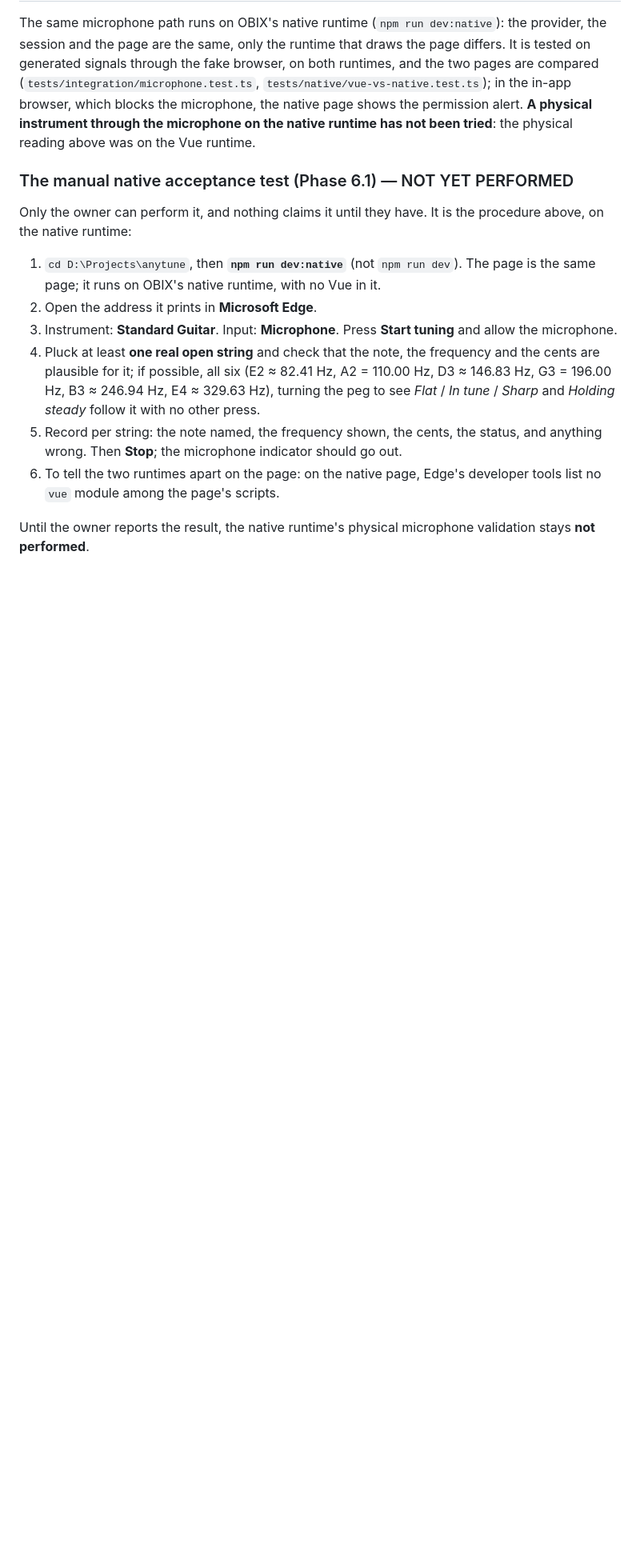
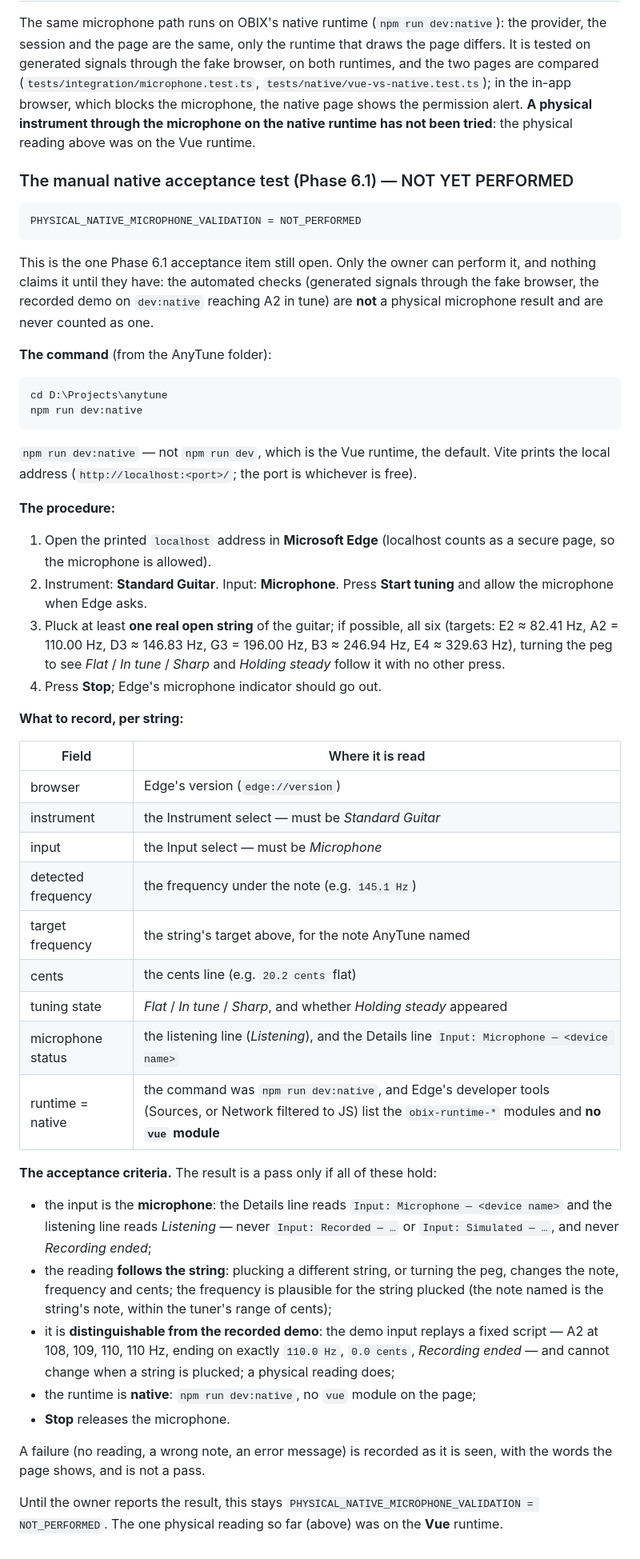
Before and after one commit to obinexus/anytune, a Markdown page: docs/MICROPHONE.md, the part around the change. Shown at 80% size. Rendered like a GitHub page; blank space fills up the shorter version.

Commit message:
Phase 6.1: the physical native microphone test - command, fields and acceptance criteria
docs/MICROPHONE.md states PHYSICAL_NATIVE_MICROPHONE_VALIDATION = NOT_PERFORMED, the exact
command (npm run dev:native in Edge), the fields the owner records (browser, instrument,
input, detected and target frequency, cents, tuning state, microphone status, runtime =
native) and the criteria a pass must meet - among them that it is told apart from the
recorded demo (fixed 108/109/110/110 script, Input: Recorded). Documentation only.

Co-Authored-By: Claude Opus 5.5 <noreply@anthropic.com>

````diff
--- a/docs/MICROPHONE.md
+++ b/docs/MICROPHONE.md
@@ -167,14 +167,55 @@ The same microphone path runs on OBIX's native runtime (`npm run dev:native`): t
 
 ### The manual native acceptance test (Phase 6.1) — NOT YET PERFORMED
 
-Only the owner can perform it, and nothing claims it until they have. It is the procedure above, on the native runtime:
+```
+PHYSICAL_NATIVE_MICROPHONE_VALIDATION = NOT_PERFORMED
+```
 
-1. `cd D:\Projects\anytune`, then **`npm run dev:native`** (not `npm run dev`). The page is the same page; it runs on OBIX's native runtime, with no Vue in it.
-2. Open the address it prints in **Microsoft Edge**.
-3. Instrument: **Standard Guitar**. Input: **Microphone**. Press **Start tuning** and allow the microphone.
-4. Pluck at least **one real open string** and check that the note, the frequency and the cents are plausible for it; if possible, all six (E2 ≈ 82.41 Hz, A2 = 110.00 Hz, D3 ≈ 146.83 Hz,
-   G3 = 196.00 Hz, B3 ≈ 246.94 Hz, E4 ≈ 329.63 Hz), turning the peg to see *Flat* / *In tune* / *Sharp* and *Holding steady* follow it with no other press.
-5. Record per string: the note named, the frequency shown, the cents, the status, and anything wrong. Then **Stop**; the microphone indicator should go out.
-6. To tell the two runtimes apart on the page: on the native page, Edge's developer tools list no `vue` module among the page's scripts.
+This is the one Phase 6.1 acceptance item still open. Only the owner can perform it, and nothing claims it until they have: the automated checks (generated signals through the fake
+browser, the recorded demo on `dev:native` reaching A2 in tune) are **not** a physical microphone result and are never counted as one.
 
-Until the owner reports the result, the native runtime's physical microphone validation stays **not performed**.
+**The command** (from the AnyTune folder):
+
+```
+cd D:\Projects\anytune
+npm run dev:native
+```
+
+`npm run dev:native` — not `npm run dev`, which is the Vue runtime, the default. Vite prints the local address (`http://localhost:<port>/`; the port is whichever is free).
+
+**The procedure:**
+
+1. Open the printed `localhost` address in **Microsoft Edge** (localhost counts as a secure page, so the microphone is allowed).
+2. Instrument: **Standard Guitar**. Input: **Microphone**. Press **Start tuning** and allow the microphone when Edge asks.
+3. Pluck at least **one real open string** of the guitar; if possible, all six (targets: E2 ≈ 82.41 Hz, A2 = 110.00 Hz, D3 ≈ 146.83 Hz, G3 = 196.00 Hz, B3 ≈ 246.94 Hz,
+   E4 ≈ 329.63 Hz), turning the peg to see *Flat* / *In tune* / *Sharp* and *Holding steady* follow it with no other press.
+4. Press **Stop**; Edge's microphone indicator should go out.
+
+**What to record, per string:**
+
+| Field | Where it is read |
+|---|---|
+| browser | Edge's version (`edge://version`) |
+| instrument | the Instrument select — must be *Standard Guitar* |
+| input | the Input select — must be *Microphone* |
+| detected frequency | the frequency under the note (e.g. `145.1 Hz`) |
+| target frequency | the string's target above, for the note AnyTune named |
+| cents | the cents line (e.g. `20.2 cents` flat) |
+| tuning state | *Flat* / *In tune* / *Sharp*, and whether *Holding steady* appeared |
+| microphone status | the listening line (*Listening*), and the Details line `Input: Microphone — <device name>` |
+| runtime = native | the command was `npm run dev:native`, and Edge's developer tools (Sources, or Network filtered to JS) list the `obix-runtime-*` modules and **no `vue` module** |
+
+**The acceptance criteria.** The result is a pass only if all of these hold:
+
+- the input is the **microphone**: the Details line reads `Input: Microphone — <device name>` and the listening line reads *Listening* — never `Input: Recorded — …` or
+  `Input: Simulated — …`, and never *Recording ended*;
+- the reading **follows the string**: plucking a different string, or turning the peg, changes the note, frequency and cents; the frequency is plausible for the string plucked
+  (the note named is the string's note, within the tuner's range of cents);
+- it is **distinguishable from the recorded demo**: the demo input replays a fixed script — A2 at 108, 109, 110, 110 Hz, ending on exactly `110.0 Hz`, `0.0 cents`, *Recording
+  ended* — and cannot change when a string is plucked; a physical reading does;
+- the runtime is **native**: `npm run dev:native`, no `vue` module on the page;
+- **Stop** releases the microphone.
+
+A failure (no reading, a wrong note, an error message) is recorded as it is seen, with the words the page shows, and is not a pass.
+
+Until the owner reports the result, this stays `PHYSICAL_NATIVE_MICROPHONE_VALIDATION = NOT_PERFORMED`. The one physical reading so far (above) was on the **Vue** runtime.
````
